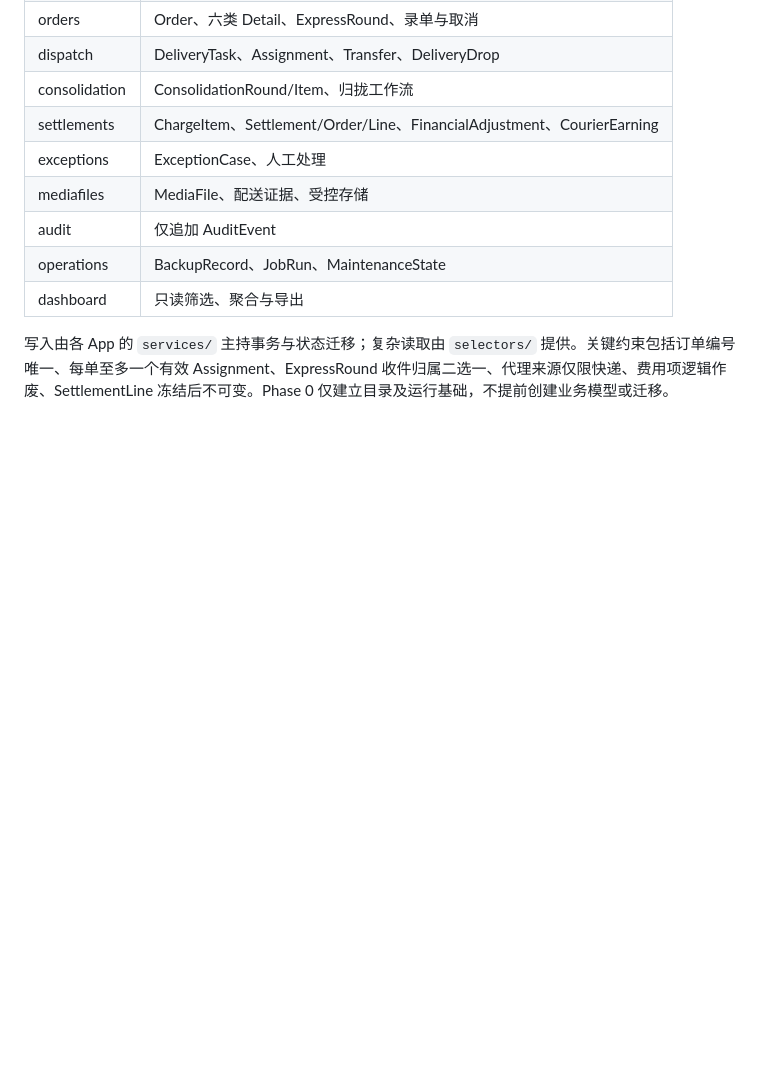
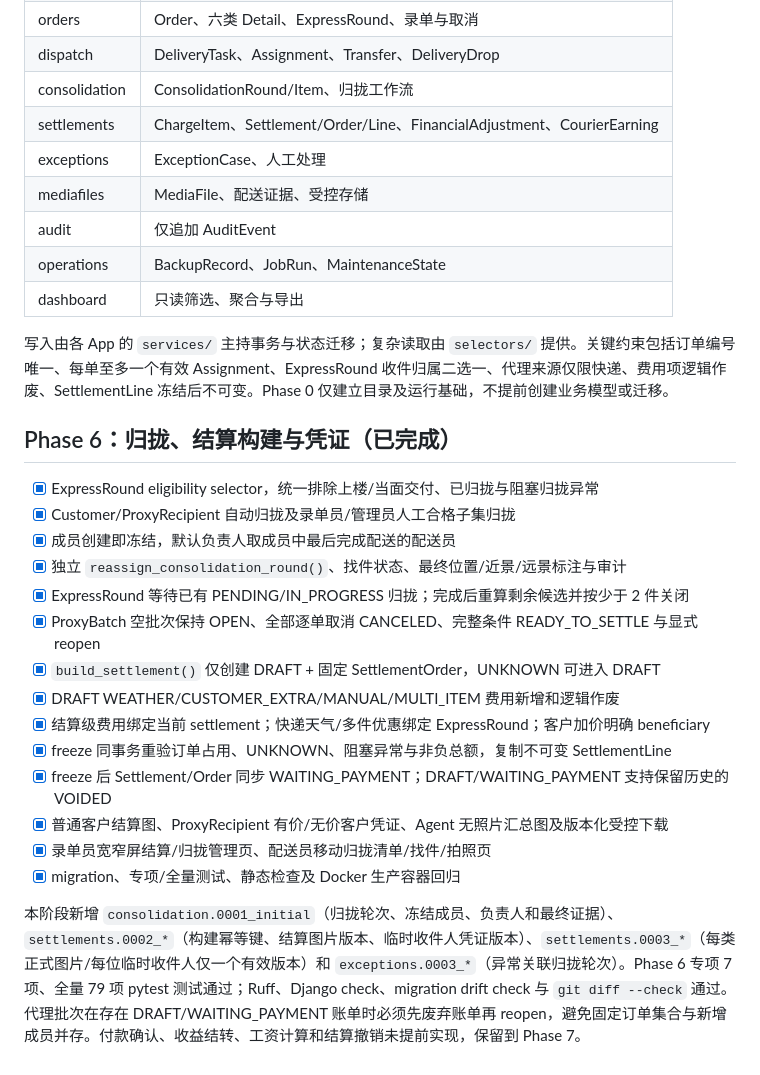
Before and after one commit to tuanliubuxi/campus-delivery-desk, a Markdown page: docs/IMPLEMENTATION_PROGRESS.md, the part around one of its changes. Rendered like a GitHub page; blank space fills up the shorter version.

Commit message:
docs: record phase 6 completion

```diff
--- a/docs/IMPLEMENTATION_PROGRESS.md
+++ b/docs/IMPLEMENTATION_PROGRESS.md
@@ -143,3 +143,22 @@
 | dashboard | 只读筛选、聚合与导出 |
 
 写入由各 App 的 `services/` 主持事务与状态迁移；复杂读取由 `selectors/` 提供。关键约束包括订单编号唯一、每单至多一个有效 Assignment、ExpressRound 收件归属二选一、代理来源仅限快递、费用项逻辑作废、SettlementLine 冻结后不可变。Phase 0 仅建立目录及运行基础，不提前创建业务模型或迁移。
+
+## Phase 6：归拢、结算构建与凭证（已完成）
+
+- [x] ExpressRound eligibility selector，统一排除上楼/当面交付、已归拢与阻塞归拢异常
+- [x] Customer/ProxyRecipient 自动归拢及录单员/管理员人工合格子集归拢
+- [x] 成员创建即冻结，默认负责人取成员中最后完成配送的配送员
+- [x] 独立 `reassign_consolidation_round()`、找件状态、最终位置/近景/远景标注与审计
+- [x] ExpressRound 等待已有 PENDING/IN_PROGRESS 归拢；完成后重算剩余候选并按少于 2 件关闭
+- [x] ProxyBatch 空批次保持 OPEN、全部逐单取消 CANCELED、完整条件 READY_TO_SETTLE 与显式 reopen
+- [x] `build_settlement()` 仅创建 DRAFT + 固定 SettlementOrder，UNKNOWN 可进入 DRAFT
+- [x] DRAFT WEATHER/CUSTOMER_EXTRA/MANUAL/MULTI_ITEM 费用新增和逻辑作废
+- [x] 结算级费用绑定当前 settlement；快递天气/多件优惠绑定 ExpressRound；客户加价明确 beneficiary
+- [x] freeze 同事务重验订单占用、UNKNOWN、阻塞异常与非负总额，复制不可变 SettlementLine
+- [x] freeze 后 Settlement/Order 同步 WAITING_PAYMENT；DRAFT/WAITING_PAYMENT 支持保留历史的 VOIDED
+- [x] 普通客户结算图、ProxyRecipient 有价/无价客户凭证、Agent 无照片汇总图及版本化受控下载
+- [x] 录单员宽窄屏结算/归拢管理页、配送员移动归拢清单/找件/拍照页
+- [x] migration、专项/全量测试、静态检查及 Docker 生产容器回归
+
+本阶段新增 `consolidation.0001_initial`（归拢轮次、冻结成员、负责人和最终证据）、`settlements.0002_*`（构建幂等键、结算图片版本、临时收件人凭证版本）、`settlements.0003_*`（每类正式图片/每位临时收件人仅一个有效版本）和 `exceptions.0003_*`（异常关联归拢轮次）。Phase 6 专项 7 项、全量 79 项 pytest 测试通过；Ruff、Django check、migration drift check 与 `git diff --check` 通过。代理批次在存在 DRAFT/WAITING_PAYMENT 账单时必须先废弃账单再 reopen，避免固定订单集合与新增成员并存。付款确认、收益结转、工资计算和结算撤销未提前实现，保留到 Phase 7。
```
Also changed, not shown: other parts of docs/IMPLEMENTATION_PROGRESS.md (+1 -1 lines).
